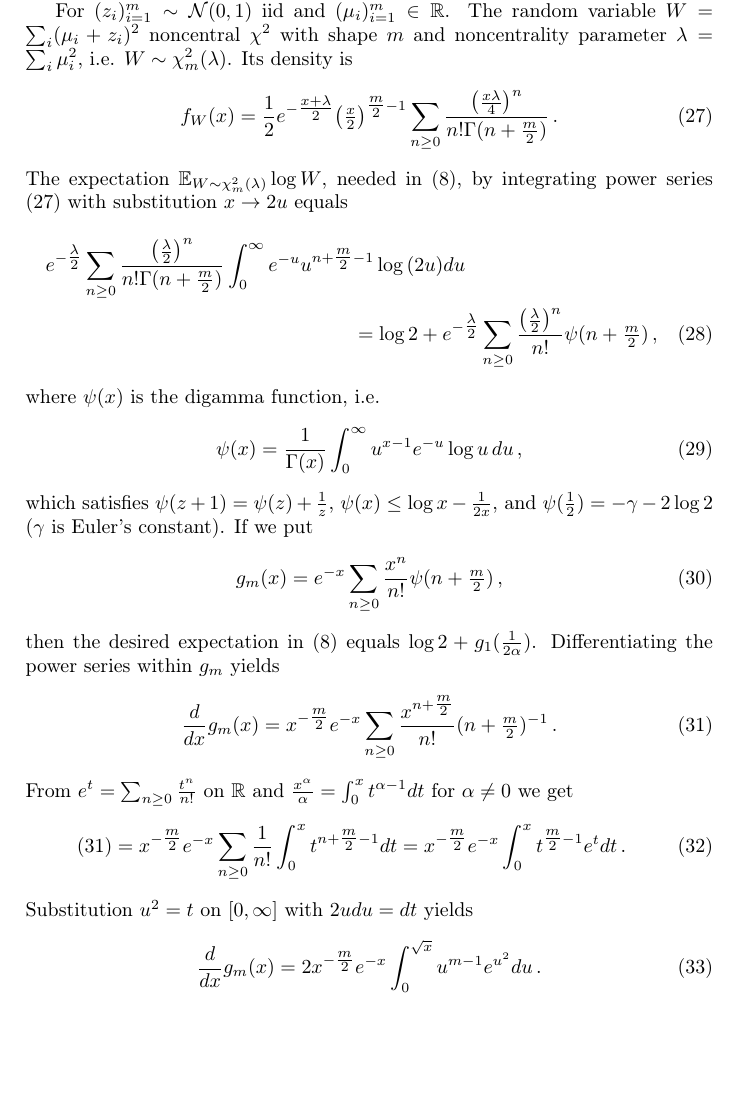
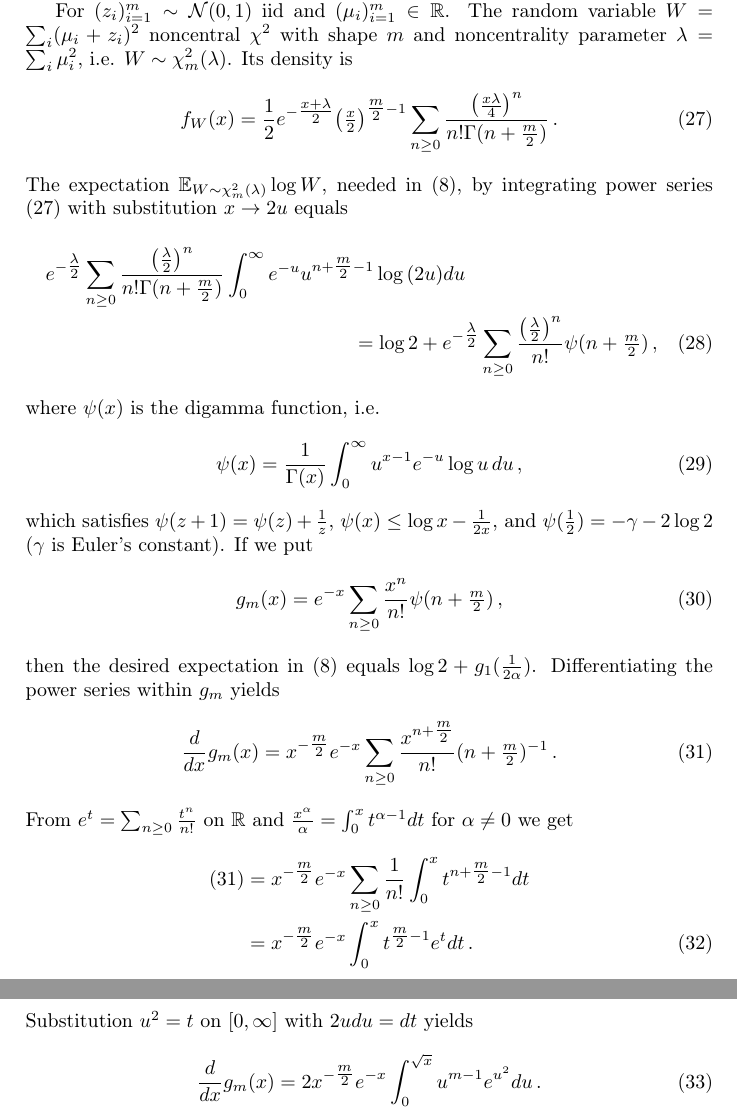
Before and after one commit to ivannz/complex_paper, a LaTeX document (paper/paper.tex): part of page 13 of 16 before the commit and two parts of pages 13 and 14 of 16 after it, the two joined at a grey line, cut so that both start at the same text, the shorter picture padded with empty space. Compiled offline with pdfLaTeX.

Commit message:
split formula 32

```diff
--- a/paper/paper.tex
+++ b/paper/paper.tex
@@ -1252,18 +1252,19 @@ $ on $\mathbb{R}$ and $
     = \int_0^x t^{\alpha-1} dt
 $ for $\alpha\neq 0$ we get
 % by the monotone convergence theorem on ([0, x], \mathcal{B}([0, x]), dx)
-\begin{equation}  \label{eq:g-m-deriv-int-2}
+\begin{align}  \label{eq:g-m-deriv-int-2}
   \eqref{eq:g-m-deriv}
     % = x^{-\tfrac{m}2} e^{-x} \sum_{n\geq 0}
     %     \frac{x^{n + \tfrac{m}2}}{n!} (n + \tfrac{m}2)^{-1}
-    = x^{-\tfrac{m}2} e^{-x} \sum_{n\geq 0}
+    &= x^{-\tfrac{m}2} e^{-x} \sum_{n\geq 0}
         \frac1{n!} \int_0^x t^{n + \tfrac{m}2 - 1} dt
     % = x^{-\tfrac{m}2} e^{-x}
     %     \int_0^x t^{\tfrac{m}2 - 1} \sum_{n\geq 0} \frac{t^n}{n!} dt
-    = x^{-\tfrac{m}2} e^{-x}
+    \notag \\
+    &= x^{-\tfrac{m}2} e^{-x}
         \int_0^x t^{\tfrac{m}2 - 1} e^t dt
     \,.
-\end{equation}
+\end{align}
 Substitution $u^2 = t$ on $[0, \infty]$ with $2u du = dt$ yields
 \begin{equation}  \label{eq:g-m-deriv-int-3}
   \frac{d}{d x} g_m(x)
```
